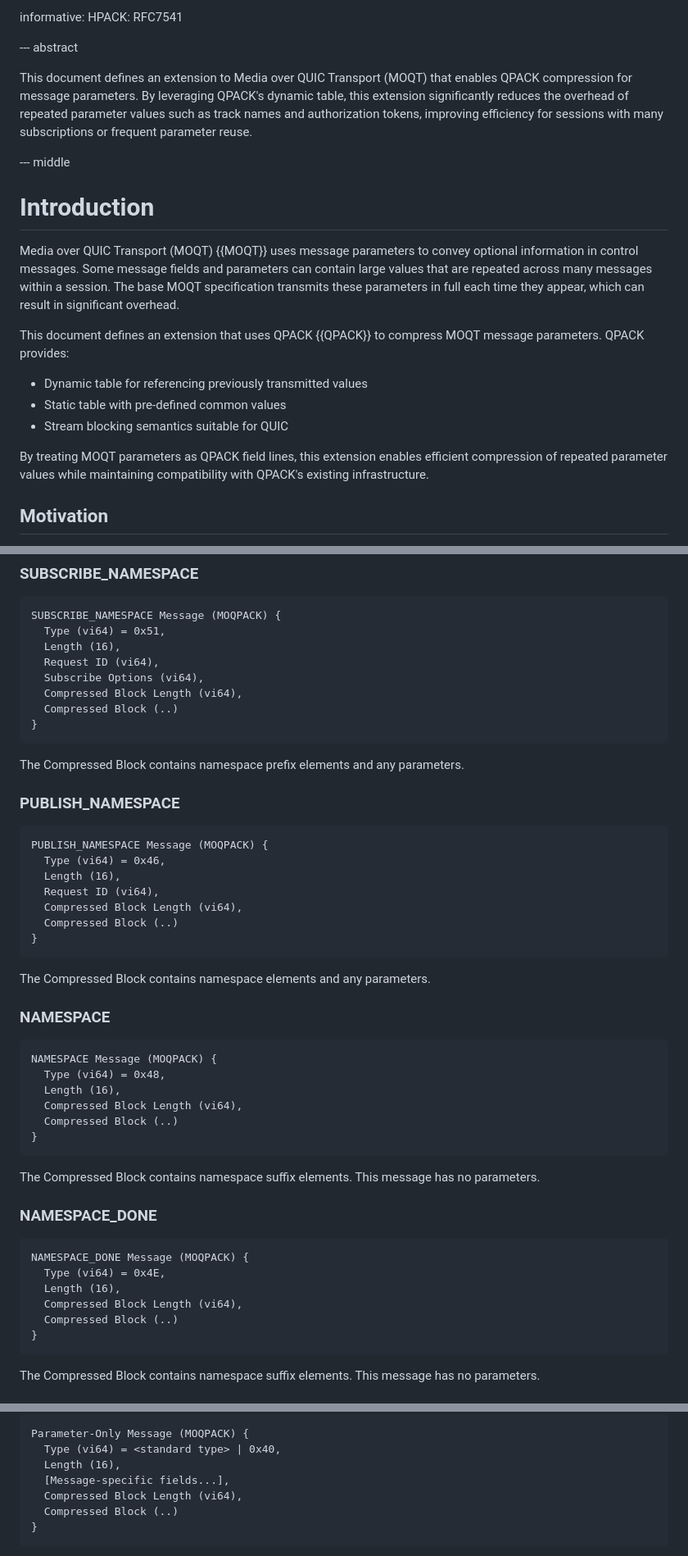
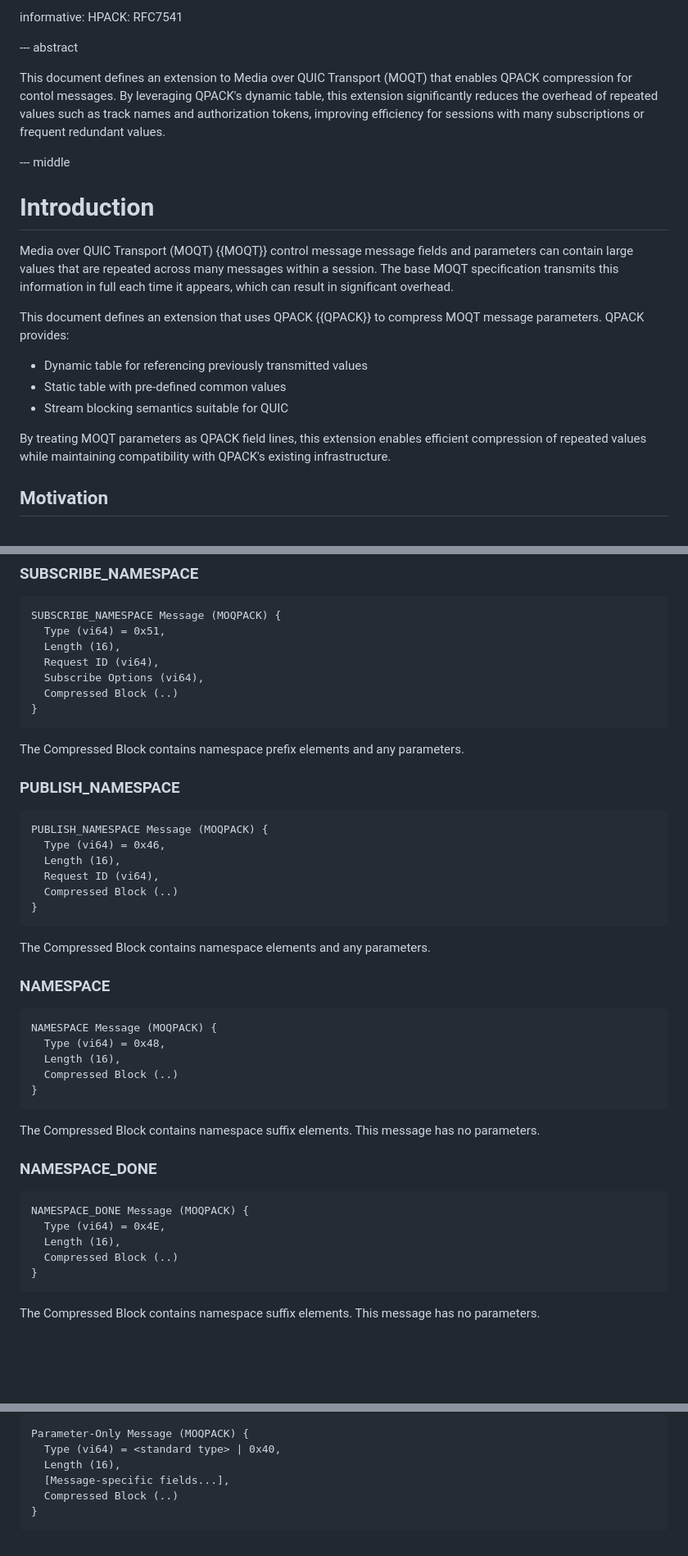
Before and after one commit to afrind/draft-frindell-moq-moqpack, a Markdown page: draft-frindell-moq-moqpack.md, 3 parts joined by grey strips. Shown at 82% size. Drawn GitHub-style; blank space fills up the shorter version.

```diff
--- a/draft-frindell-moq-moqpack.md
+++ b/draft-frindell-moq-moqpack.md
@@ -40,21 +40,20 @@ informative:
 --- abstract
 
 This document defines an extension to Media over QUIC Transport (MOQT) that
-enables QPACK compression for message parameters. By leveraging QPACK's dynamic
-table, this extension significantly reduces the overhead of repeated parameter
+enables QPACK compression for contol messages. By leveraging QPACK's dynamic
+table, this extension significantly reduces the overhead of repeated
 values such as track names and authorization tokens, improving efficiency for
-sessions with many subscriptions or frequent parameter reuse.
+sessions with many subscriptions or frequent redundant values.
 
 --- middle
 
 
 # Introduction
 
-Media over QUIC Transport (MOQT) {{MOQT}} uses message parameters to convey
-optional information in control messages. Some message fields and parameters can
-contain large values that are repeated across many messages within a
-session. The base MOQT specification transmits these parameters in full each
-time they appear, which can result in significant overhead.
+Media over QUIC Transport (MOQT) {{MOQT}} control message message fields and
+parameters can contain large values that are repeated across many messages
+within a session. The base MOQT specification transmits this information in full
+each time it appears, which can result in significant overhead.
 
 This document defines an extension that uses QPACK {{QPACK}} to compress MOQT
 message parameters. QPACK provides:
@@ -64,8 +63,8 @@ message parameters. QPACK provides:
 * Stream blocking semantics suitable for QUIC
 
 By treating MOQT parameters as QPACK field lines, this extension enables
-efficient compression of repeated parameter values while maintaining
-compatibility with QPACK's existing infrastructure.
+efficient compression of repeated values while maintaining compatibility with
+QPACK's existing infrastructure.
 
 ## Motivation
 
@@ -410,7 +382,6 @@ SUBSCRIBE_NAMESPACE Message (MOQPACK) {
   Length (16),
   Request ID (vi64),
   Subscribe Options (vi64),
-  Compressed Block Length (vi64),
   Compressed Block (..)
 }
 ~~~
@@ -424,7 +395,6 @@ PUBLISH_NAMESPACE Message (MOQPACK) {
   Type (vi64) = 0x46,
   Length (16),
   Request ID (vi64),
-  Compressed Block Length (vi64),
   Compressed Block (..)
 }
 ~~~
@@ -437,7 +407,6 @@ The Compressed Block contains namespace elements and any parameters.
 NAMESPACE Message (MOQPACK) {
   Type (vi64) = 0x48,
   Length (16),
-  Compressed Block Length (vi64),
   Compressed Block (..)
 }
 ~~~
@@ -451,7 +420,6 @@ no parameters.
 NAMESPACE_DONE Message (MOQPACK) {
   Type (vi64) = 0x4E,
   Length (16),
-  Compressed Block Length (vi64),
   Compressed Block (..)
 }
 ~~~
@@ -486,7 +454,6 @@ Parameter-Only Message (MOQPACK) {
   Type (vi64) = <standard type> | 0x40,
   Length (16),
   [Message-specific fields...],
-  Compressed Block Length (vi64),
   Compressed Block (..)
 }
 ~~~
```
Also changed, not shown: other parts of draft-frindell-moq-moqpack.md (+17 -52 lines).
